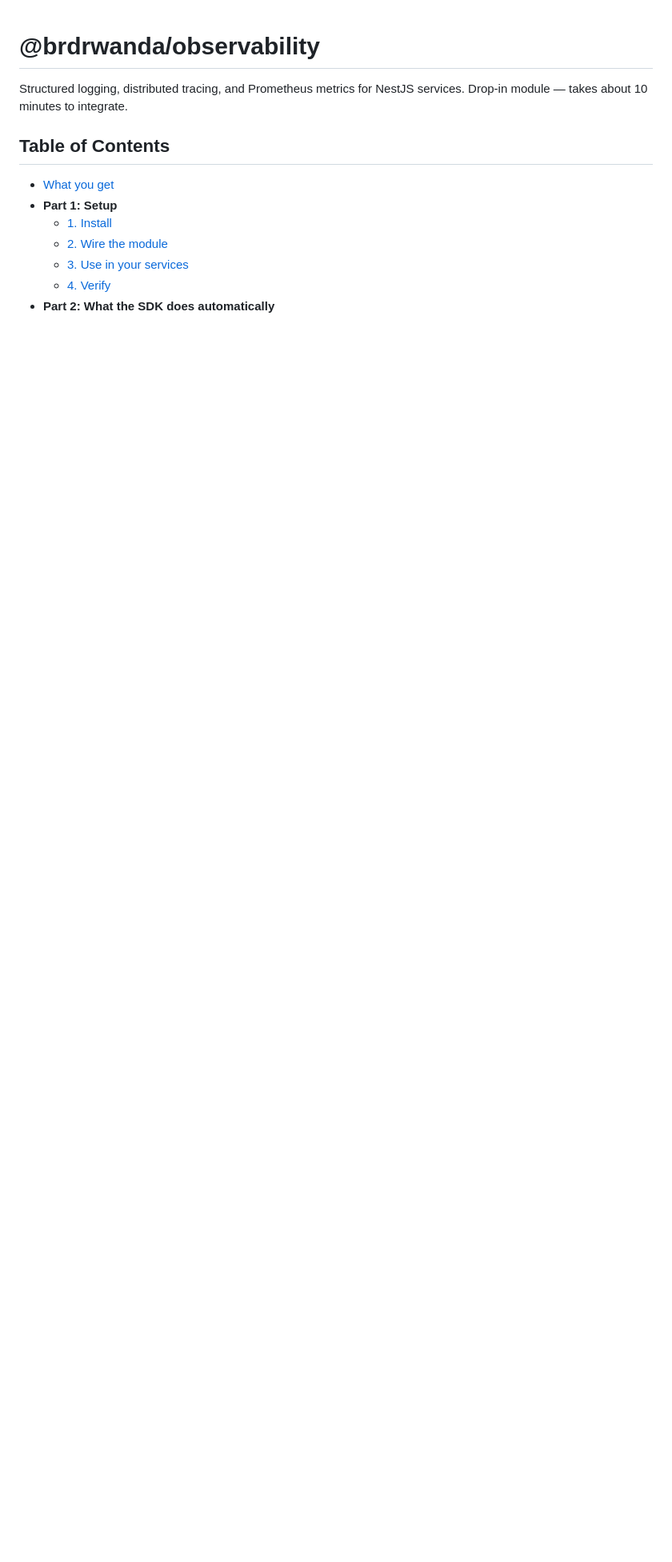
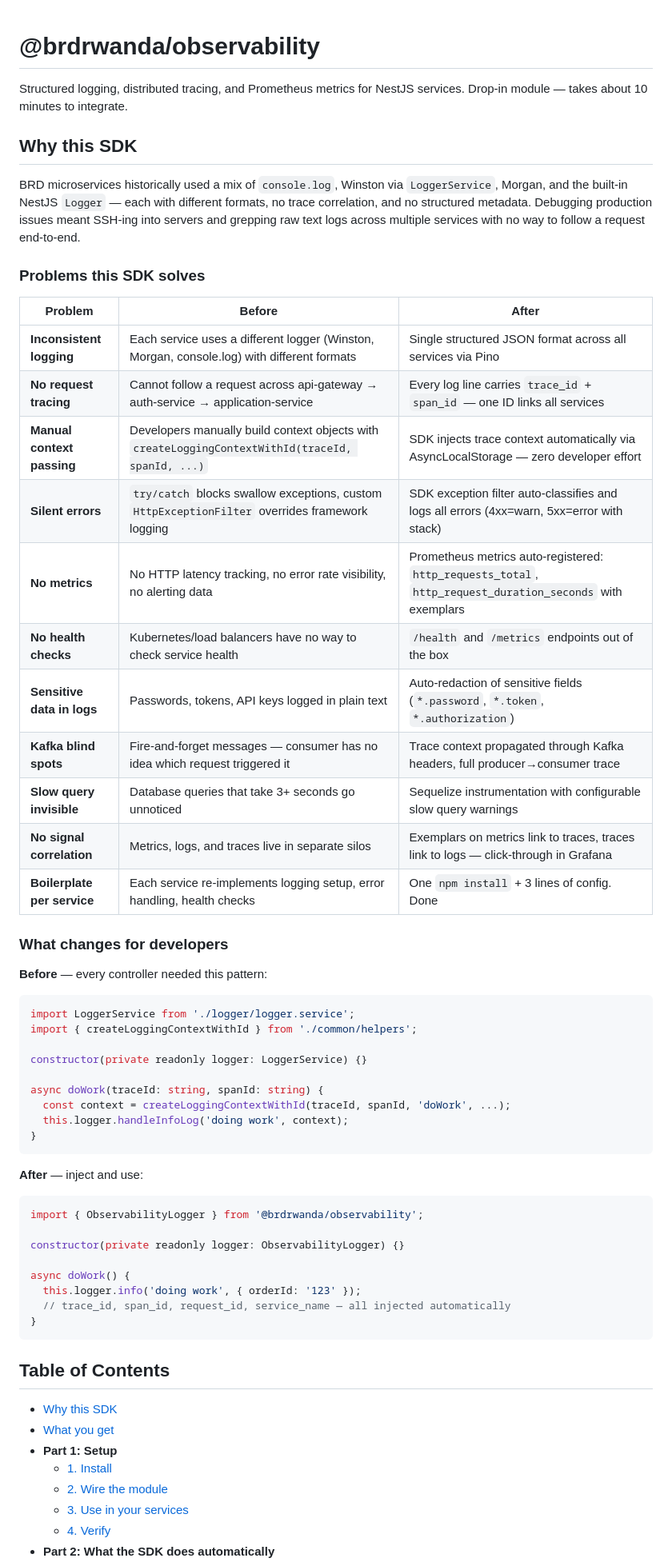
Before and after one commit to IvyMurage/observability-sdk, a Markdown page: packages/sdk/README.md, the part around the change. Shown at 80% size. Drawn GitHub-style; blank space fills up the shorter version.

Commit message:
docs: add 'Why this SDK' section covering problems solved and before/after comparison

````diff
--- a/packages/sdk/README.md
+++ b/packages/sdk/README.md
@@ -2,8 +2,56 @@
 
 Structured logging, distributed tracing, and Prometheus metrics for NestJS services. Drop-in module — takes about 10 minutes to integrate.
 
+## Why this SDK
+
+BRD microservices historically used a mix of `console.log`, Winston via `LoggerService`, Morgan, and the built-in NestJS `Logger` — each with different formats, no trace correlation, and no structured metadata. Debugging production issues meant SSH-ing into servers and grepping raw text logs across multiple services with no way to follow a request end-to-end.
+
+### Problems this SDK solves
+
+| Problem | Before | After |
+|---------|--------|-------|
+| **Inconsistent logging** | Each service uses a different logger (Winston, Morgan, console.log) with different formats | Single structured JSON format across all services via Pino |
+| **No request tracing** | Cannot follow a request across api-gateway → auth-service → application-service | Every log line carries `trace_id` + `span_id` — one ID links all services |
+| **Manual context passing** | Developers manually build context objects with `createLoggingContextWithId(traceId, spanId, ...)` | SDK injects trace context automatically via AsyncLocalStorage — zero developer effort |
+| **Silent errors** | `try/catch` blocks swallow exceptions, custom `HttpExceptionFilter` overrides framework logging | SDK exception filter auto-classifies and logs all errors (4xx=warn, 5xx=error with stack) |
+| **No metrics** | No HTTP latency tracking, no error rate visibility, no alerting data | Prometheus metrics auto-registered: `http_requests_total`, `http_request_duration_seconds` with exemplars |
+| **No health checks** | Kubernetes/load balancers have no way to check service health | `/health` and `/metrics` endpoints out of the box |
+| **Sensitive data in logs** | Passwords, tokens, API keys logged in plain text | Auto-redaction of sensitive fields (`*.password`, `*.token`, `*.authorization`) |
+| **Kafka blind spots** | Fire-and-forget messages — consumer has no idea which request triggered it | Trace context propagated through Kafka headers, full producer→consumer trace |
+| **Slow query invisible** | Database queries that take 3+ seconds go unnoticed | Sequelize instrumentation with configurable slow query warnings |
+| **No signal correlation** | Metrics, logs, and traces live in separate silos | Exemplars on metrics link to traces, traces link to logs — click-through in Grafana |
+| **Boilerplate per service** | Each service re-implements logging setup, error handling, health checks | One `npm install` + 3 lines of config. Done |
+
+### What changes for developers
+
+**Before** — every controller needed this pattern:
+```typescript
+import LoggerService from './logger/logger.service';
+import { createLoggingContextWithId } from './common/helpers';
+
+constructor(private readonly logger: LoggerService) {}
+
+async doWork(traceId: string, spanId: string) {
+  const context = createLoggingContextWithId(traceId, spanId, 'doWork', ...);
+  this.logger.handleInfoLog('doing work', context);
+}
+```
+
+**After** — inject and use:
+```typescript
+import { ObservabilityLogger } from '@brdrwanda/observability';
+
+constructor(private readonly logger: ObservabilityLogger) {}
+
+async doWork() {
+  this.logger.info('doing work', { orderId: '123' });
+  // trace_id, span_id, request_id, service_name — all injected automatically
+}
+```
+
 ## Table of Contents
 
+- [Why this SDK](#why-this-sdk)
 - [What you get](#what-you-get)
 - **Part 1: Setup**
   - [1. Install](#1-install)
````
